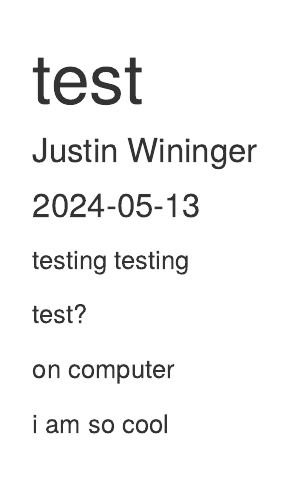
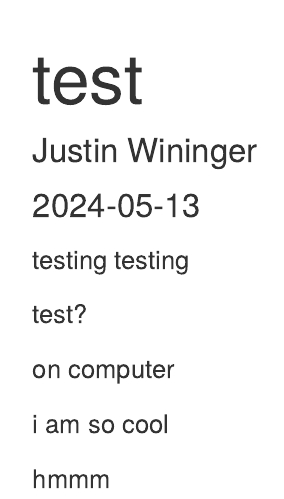
Before and after one commit to JustinWininger/PGI_Email-Project, an R Markdown document (PGI/test.Rmd): the page in a window 1100 px wide, from its top. Rendered offline with R 4.5, knitr and Pandoc, with nearby package versions.

Commit message:
Update test.Rmd

```diff
--- a/PGI/test.Rmd
+++ b/PGI/test.Rmd
@@ -16,3 +16,5 @@ test?
 on computer
 
 i am so cool
+
+hmmm
```
